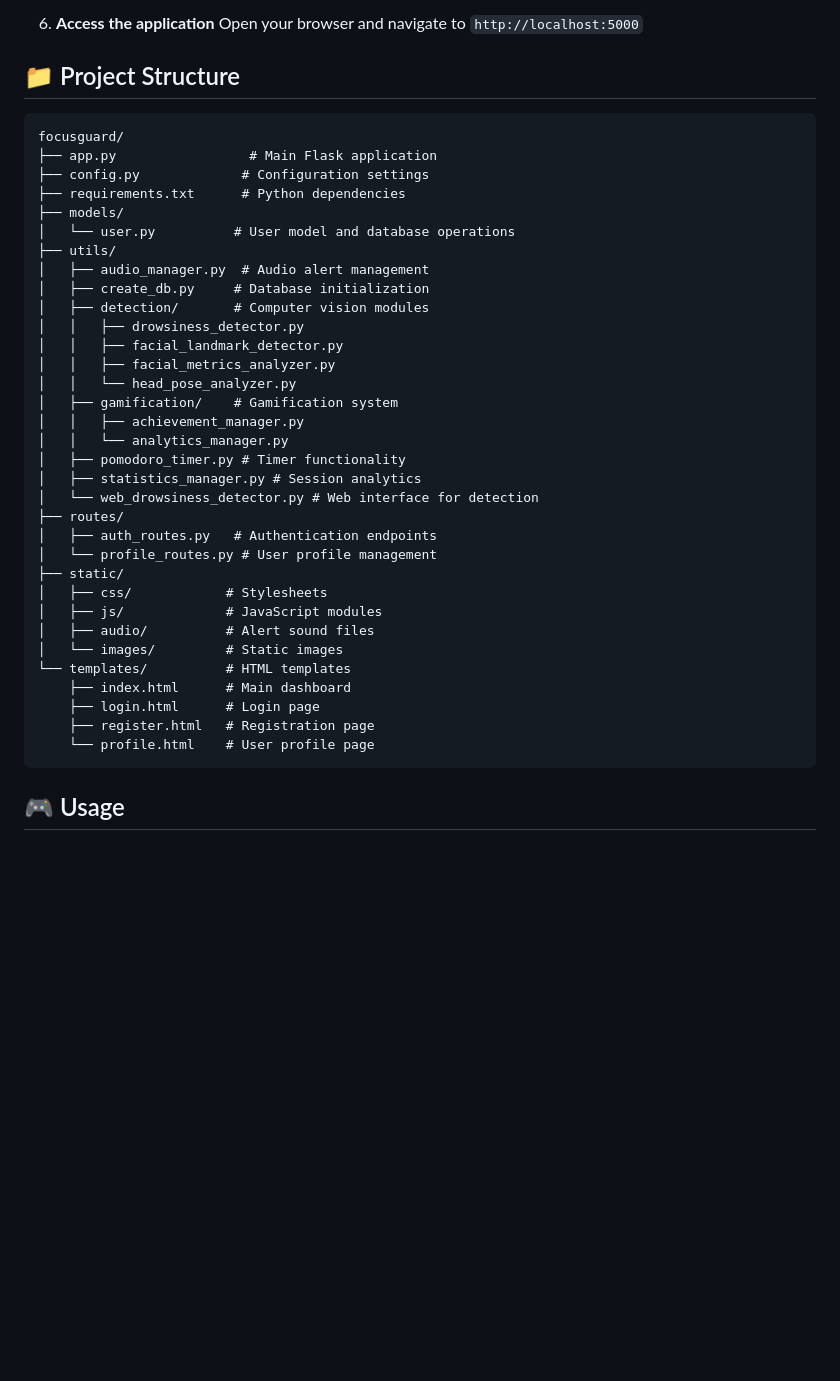
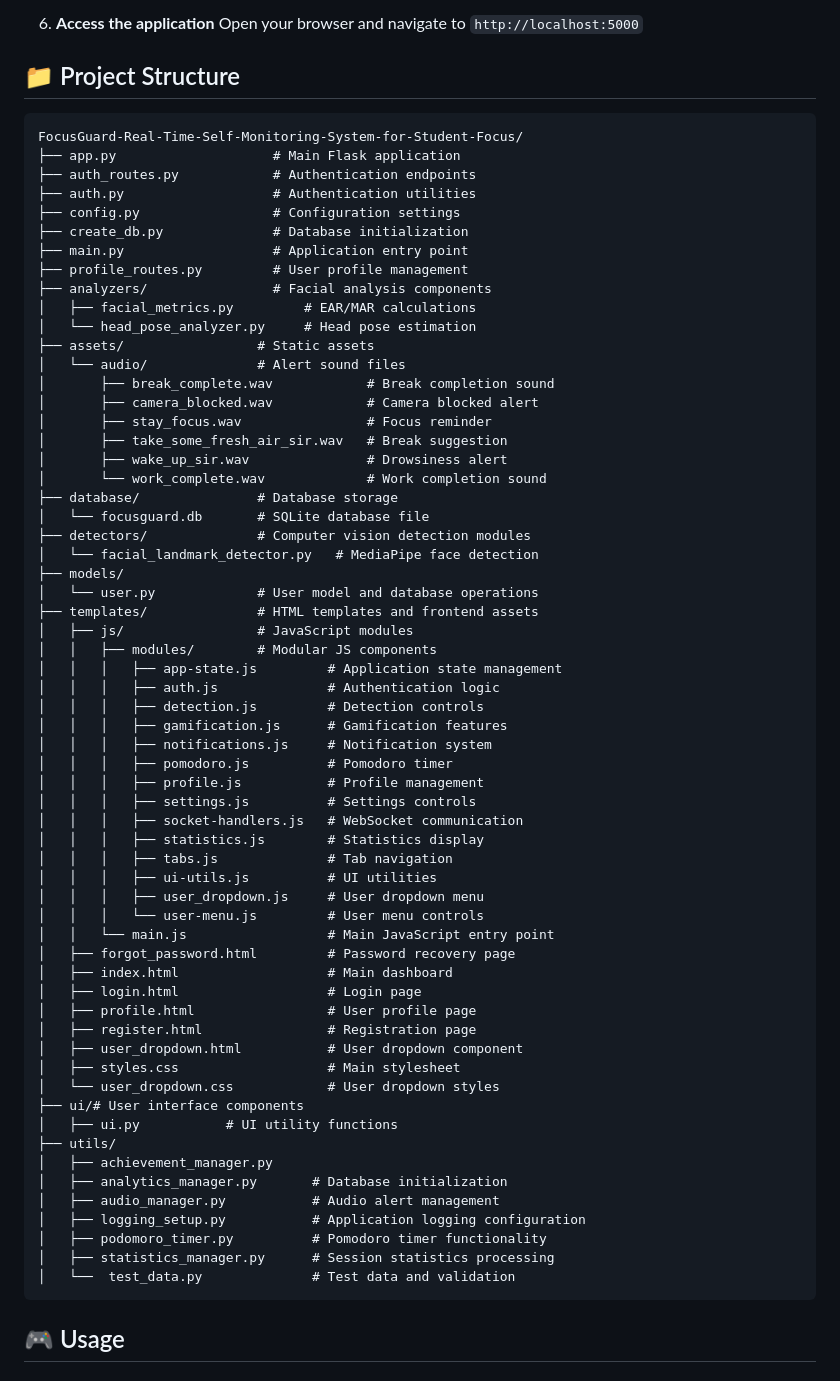
Before and after one commit to invesigator/FocusGuard-Real-Time-Self-Monitoring-System-for-Student-Focus, a Markdown page: README.md, the part around one of its changes. Rendered like a GitHub page; blank space fills up the shorter version.

````diff
--- a/README.md
+++ b/README.md
@@ -94,41 +94,68 @@ FocusGuard is an innovative real-time computer vision system designed to enhance
    Open your browser and navigate to `http://localhost:5000`
 
 ## 📁 Project Structure
-
 ```
-focusguard/
-├── app.py                 # Main Flask application
-├── config.py             # Configuration settings
-├── requirements.txt      # Python dependencies
+FocusGuard-Real-Time-Self-Monitoring-System-for-Student-Focus/
+├── app.py                    # Main Flask application
+├── auth_routes.py            # Authentication endpoints
+├── auth.py                   # Authentication utilities
+├── config.py                 # Configuration settings
+├── create_db.py              # Database initialization
+├── main.py                   # Application entry point
+├── profile_routes.py         # User profile management
+├── analyzers/                # Facial analysis components
+│   ├── facial_metrics.py         # EAR/MAR calculations
+│   └── head_pose_analyzer.py     # Head pose estimation
+├── assets/                 # Static assets
+│   └── audio/              # Alert sound files
+│       ├── break_complete.wav            # Break completion sound
+│       ├── camera_blocked.wav            # Camera blocked alert
+│       ├── stay_focus.wav                # Focus reminder
+│       ├── take_some_fresh_air_sir.wav   # Break suggestion
+│       ├── wake_up_sir.wav               # Drowsiness alert
+│       └── work_complete.wav             # Work completion sound
+├── database/               # Database storage
+│   └── focusguard.db       # SQLite database file
+├── detectors/              # Computer vision detection modules
+│   └── facial_landmark_detector.py   # MediaPipe face detection
 ├── models/
-│   └── user.py          # User model and database operations
+│   └── user.py             # User model and database operations
+├── templates/              # HTML templates and frontend assets
+│   ├── js/                 # JavaScript modules
+│   │   ├── modules/        # Modular JS components
+│   │   │   ├── app-state.js         # Application state management
+│   │   │   ├── auth.js              # Authentication logic
+│   │   │   ├── detection.js         # Detection controls
+│   │   │   ├── gamification.js      # Gamification features
+│   │   │   ├── notifications.js     # Notification system
+│   │   │   ├── pomodoro.js          # Pomodoro timer
+│   │   │   ├── profile.js           # Profile management
+│   │   │   ├── settings.js          # Settings controls
+│   │   │   ├── socket-handlers.js   # WebSocket communication
+│   │   │   ├── statistics.js        # Statistics display
+│   │   │   ├── tabs.js              # Tab navigation
+│   │   │   ├── ui-utils.js          # UI utilities
+│   │   │   ├── user_dropdown.js     # User dropdown menu
+│   │   │   └── user-menu.js         # User menu controls
+│   │   └── main.js                  # Main JavaScript entry point
+│   ├── forgot_password.html         # Password recovery page
+│   ├── index.html                   # Main dashboard
+│   ├── login.html                   # Login page
+│   ├── profile.html                 # User profile page
+│   ├── register.html                # Registration page
+│   ├── user_dropdown.html           # User dropdown component
+│   ├── styles.css                   # Main stylesheet
+│   └── user_dropdown.css            # User dropdown styles
+├── ui/# User interface components
+│   ├── ui.py           # UI utility functions
 ├── utils/
-│   ├── audio_manager.py  # Audio alert management
-│   ├── create_db.py     # Database initialization
-│   ├── detection/       # Computer vision modules
-│   │   ├── drowsiness_detector.py
-│   │   ├── facial_landmark_detector.py
-│   │   ├── facial_metrics_analyzer.py
-│   │   └── head_pose_analyzer.py
-│   ├── gamification/    # Gamification system
-│   │   ├── achievement_manager.py
-│   │   └── analytics_manager.py
-│   ├── pomodoro_timer.py # Timer functionality
-│   ├── statistics_manager.py # Session analytics
-│   └── web_drowsiness_detector.py # Web interface for detection
-├── routes/
-│   ├── auth_routes.py   # Authentication endpoints
-│   └── profile_routes.py # User profile management
-├── static/
-│   ├── css/            # Stylesheets
-│   ├── js/             # JavaScript modules
-│   ├── audio/          # Alert sound files
-│   └── images/         # Static images
-└── templates/          # HTML templates
-    ├── index.html      # Main dashboard
-    ├── login.html      # Login page
-    ├── register.html   # Registration page
-    └── profile.html    # User profile page
+│   ├── achievement_manager.py
+│   ├── analytics_manager.py       # Database initialization
+│   ├── audio_manager.py           # Audio alert management
+│   ├── logging_setup.py           # Application logging configuration
+│   ├── podomoro_timer.py          # Pomodoro timer functionality
+│   ├── statistics_manager.py      # Session statistics processing
+│   └──  test_data.py              # Test data and validation
 ```
 
 ## 🎮 Usage
````
Also changed, not shown: other parts of README.md (+1 -19 lines).
